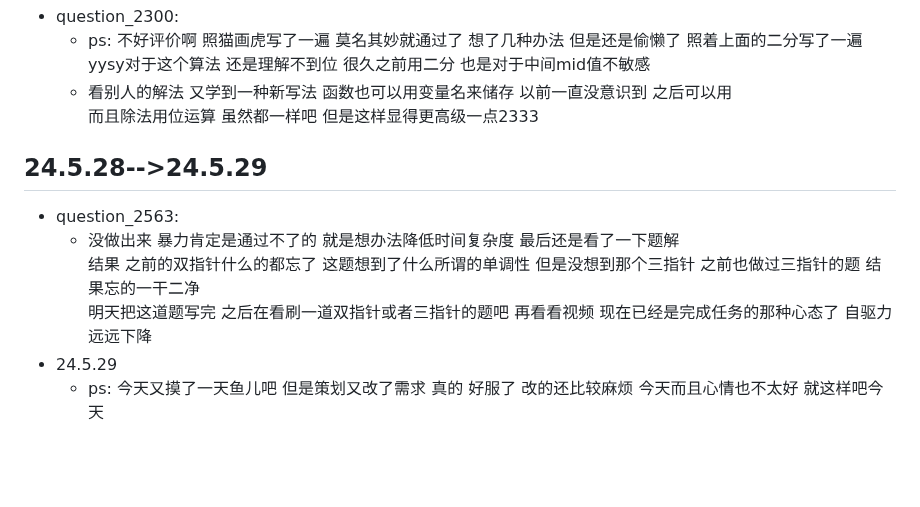
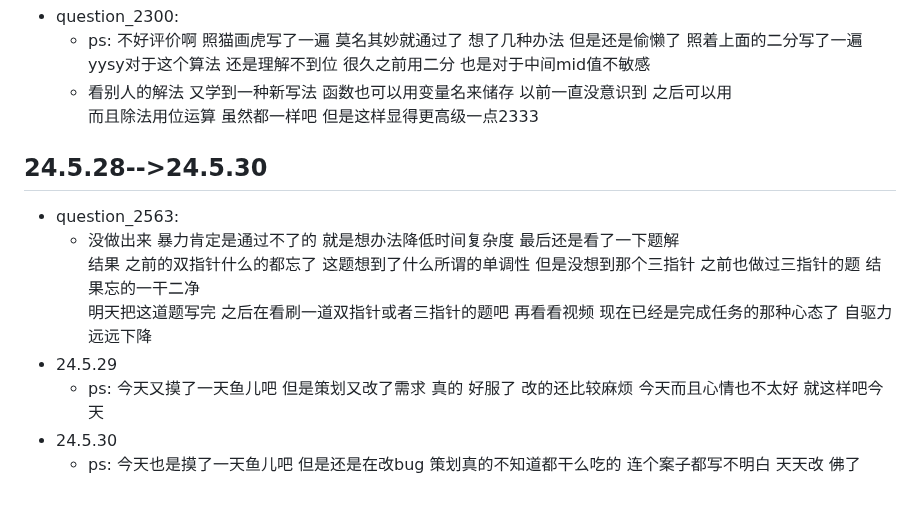
Before and after one commit to plutodemon/learn-tree, a Markdown page: golang/leetcode/README.md, the part around the change. Drawn GitHub-style; blank space fills up the shorter version.

Commit message:
update: md

```diff
--- a/golang/leetcode/README.md
+++ b/golang/leetcode/README.md
@@ -92,7 +92,7 @@
   - 看别人的解法 又学到一种新写法 函数也可以用变量名来储存 以前一直没意识到 之后可以用
     而且除法用位运算 虽然都一样吧 但是这样显得更高级一点2333
 
-## 24.5.28-->24.5.29
+## 24.5.28-->24.5.30
 
 - question_2563:
   - 没做出来 暴力肯定是通过不了的 就是想办法降低时间复杂度 最后还是看了一下题解
@@ -100,3 +100,5 @@
     明天把这道题写完 之后在看刷一道双指针或者三指针的题吧 再看看视频 现在已经是完成任务的那种心态了 自驱力远远下降
 - 24.5.29
   - ps: 今天又摸了一天鱼儿吧 但是策划又改了需求 真的 好服了 改的还比较麻烦 今天而且心情也不太好 就这样吧今天
+- 24.5.30
+  - ps: 今天也是摸了一天鱼儿吧 但是还是在改bug 策划真的不知道都干么吃的 连个案子都写不明白 天天改 佛了
```
